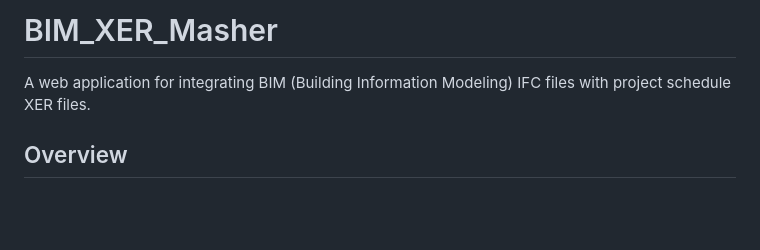
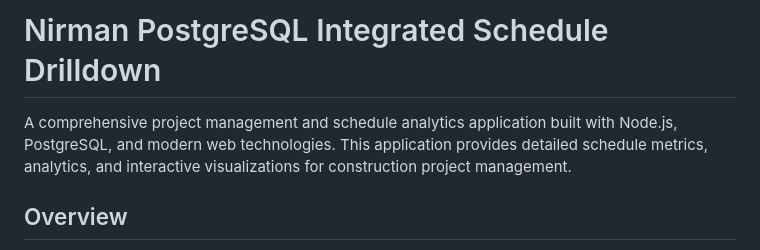
Before and after one commit to Sharika26-kv/PostgresIntegrated_ScheduleDrilldown, a Markdown page: README.md, the part around the change. GitHub-like rendering; blank space fills up the shorter version.

Commit message:
Update README with comprehensive project documentation

```diff
--- a/README.md
+++ b/README.md
@@ -1,6 +1,6 @@
-# BIM_XER_Masher
+# Nirman PostgreSQL Integrated Schedule Drilldown
 
-A web application for integrating BIM (Building Information Modeling) IFC files with project schedule XER files.
+A comprehensive project management and schedule analytics application built with Node.js, PostgreSQL, and modern web technologies. This application provides detailed schedule metrics, analytics, and interactive visualizations for construction project management.
 
 ## Overview
 
```
